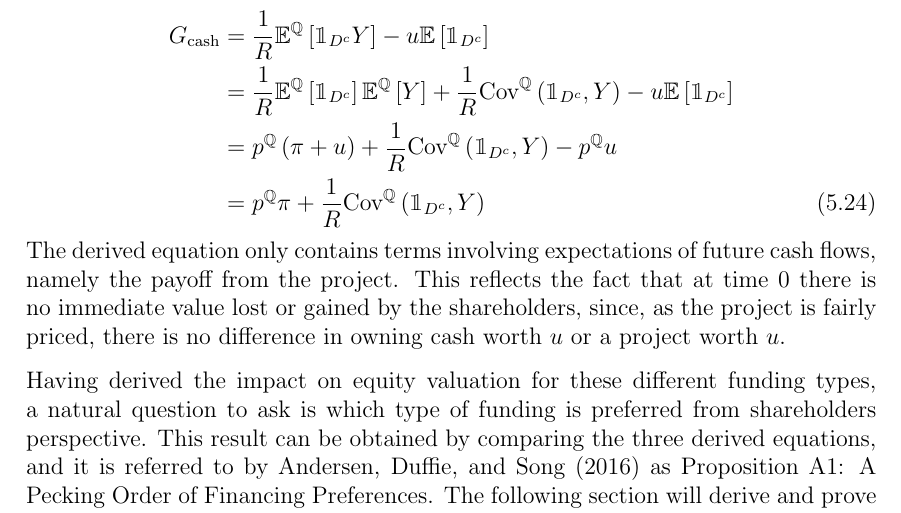
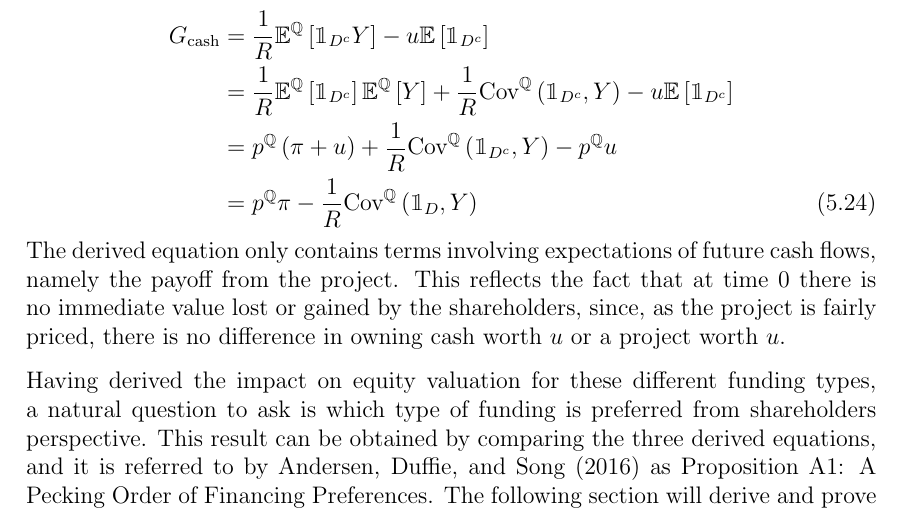
Before and after one commit to sebastianbaltser/master-thesis, a LaTeX thesis (thesis/main.tex, which reads thesis/content/body-matter/single-period-model/shareholders-financing-costs/funding-by-existing-cash.tex): part of page 37 of 63, cut so that both start at the same text. Compiled offline with pdfLaTeX.

Commit message:
Flip sign on covariance to align with debt/equity

```diff
--- a/thesis/content/body-matter/single-period-model/shareholders-financing-costs/funding-by-existing-cash.tex
+++ b/thesis/content/body-matter/single-period-model/shareholders-financing-costs/funding-by-existing-cash.tex
@@ -66,9 +66,9 @@
                 &=
                     p^{\mathbb{Q}}
                     \pi
-                    +
+                    -
                     \discountfactor
-                    \text{Cov}^{\mathbb{Q}}\left(\mathbbm{1}_{D^{c}}, Y\right)
+                    \text{Cov}^{\mathbb{Q}}\left(\mathbbm{1}_{D}, Y\right)
                 \label{eqn:marginal-shareholder-value-cash-financing}
             \end{align}
         The derived equation only contains terms involving expectations of future cash flows,
```
